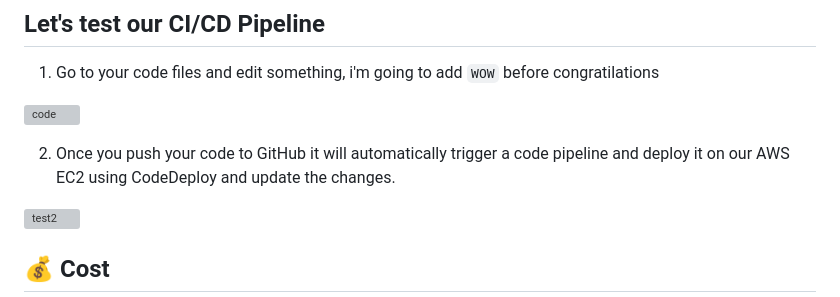
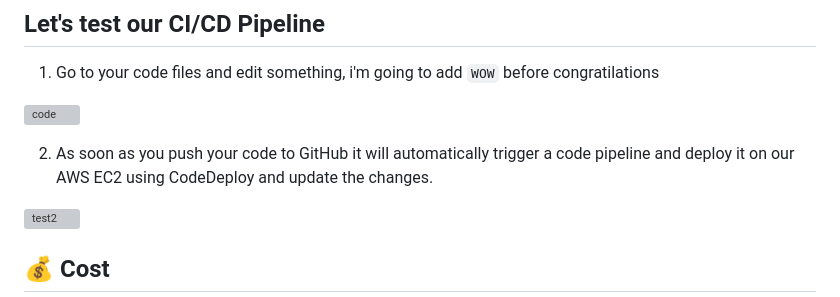
Before and after one commit to julien-muke/cicd_pipeline_with_github_and_aws_codepipeline, a Markdown page: README.md, the part around the change. Drawn GitHub-style; grey boxes are pictures that could not be loaded.

Commit message:
🚀 Update README.md

```diff
--- a/README.md
+++ b/README.md
@@ -251,7 +251,7 @@ Next, let's go to our EC2 Instance and test the deployment
 
 ![code](https://github.com/julien-muke/aws_codedeploy_using_github/assets/110755734/67fb21ad-4981-4676-a262-d5f086245a5f)
 
-2. Once you push your code to GitHub it will automatically trigger a code pipeline and deploy it on our AWS EC2 using CodeDeploy and update the changes.
+2. As soon as you push your code to GitHub it will automatically trigger a code pipeline and deploy it on our AWS EC2 using CodeDeploy and update the changes.
 
 ![test2](https://github.com/julien-muke/aws_codedeploy_using_github/assets/110755734/3760580d-ead2-4f98-8a3c-cbf9466932ed)
 
```
